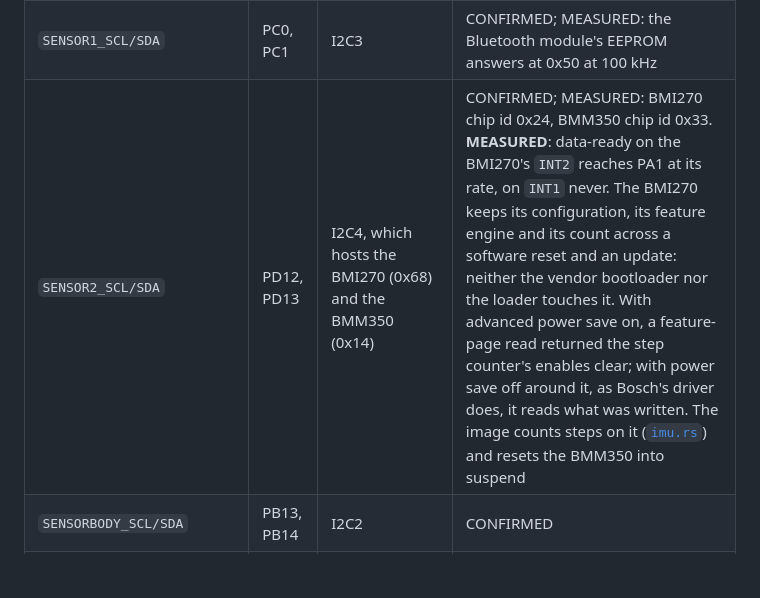
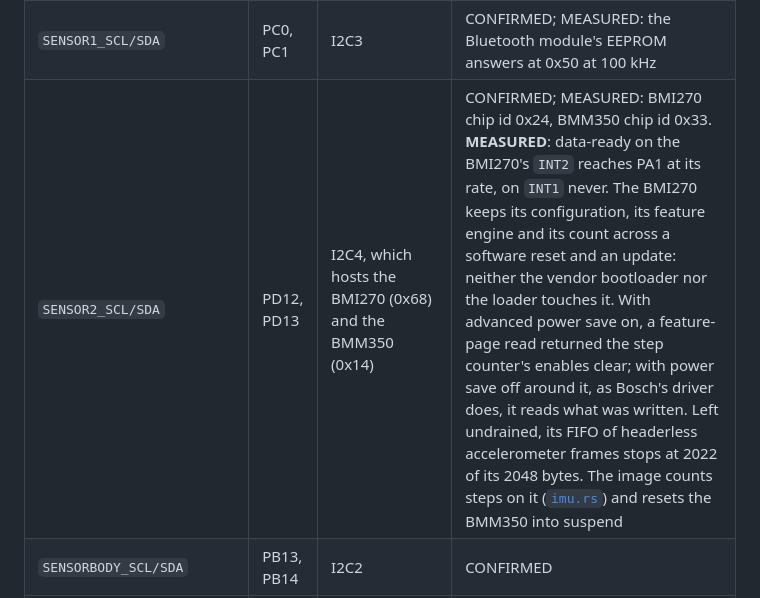
Before and after one commit to tobymurray/wrist-rs, a Markdown page: HARDWARE.md, the part around the change. GitHub-like rendering; blank space fills up the shorter version.

Commit message:
HARDWARE.md: an undrained BMI270 FIFO stops at 2022 bytes

```diff
--- a/HARDWARE.md
+++ b/HARDWARE.md
@@ -46,7 +46,7 @@ Checked independently against the STM32U5A5 datasheet's alternate-function table
 |---|---|---|---|
 | `MAIN_SCL/SDA` | PB6, PB7 | I2C1 (AF4 per ST's GPIO database), which an I2C scan found hosting 0x36, 0x5A, 0x61; sheet 5 wires it to the PCA9420 `SCL`/`SDA` and the MAX17262 | CONFIRMED |
 | `SENSOR1_SCL/SDA` | PC0, PC1 | I2C3 | CONFIRMED; MEASURED: the Bluetooth module's EEPROM answers at 0x50 at 100 kHz |
-| `SENSOR2_SCL/SDA` | PD12, PD13 | I2C4, which hosts the BMI270 (0x68) and the BMM350 (0x14) | CONFIRMED; MEASURED: BMI270 chip id 0x24, BMM350 chip id 0x33. **MEASURED**: data-ready on the BMI270's `INT2` reaches PA1 at its rate, on `INT1` never. The BMI270 keeps its configuration, its feature engine and its count across a software reset and an update: neither the vendor bootloader nor the loader touches it. With advanced power save on, a feature-page read returned the step counter's enables clear; with power save off around it, as Bosch's driver does, it reads what was written. The image counts steps on it ([`imu.rs`](apps/standalone-boot/src/imu.rs)) and resets the BMM350 into suspend |
+| `SENSOR2_SCL/SDA` | PD12, PD13 | I2C4, which hosts the BMI270 (0x68) and the BMM350 (0x14) | CONFIRMED; MEASURED: BMI270 chip id 0x24, BMM350 chip id 0x33. **MEASURED**: data-ready on the BMI270's `INT2` reaches PA1 at its rate, on `INT1` never. The BMI270 keeps its configuration, its feature engine and its count across a software reset and an update: neither the vendor bootloader nor the loader touches it. With advanced power save on, a feature-page read returned the step counter's enables clear; with power save off around it, as Bosch's driver does, it reads what was written. Left undrained, its FIFO of headerless accelerometer frames stops at 2022 of its 2048 bytes. The image counts steps on it ([`imu.rs`](apps/standalone-boot/src/imu.rs)) and resets the BMM350 into suspend |
 | `SENSORBODY_SCL/SDA` | PB13, PB14 | I2C2 | CONFIRMED |
 | `SENSOR1_SCK/MISO/MOSI` | PG2, PG3, PB5 | SPI1 (found configured on the watch) | CONFIRMED |
 | `SENSOR2_SCK/MISO/MOSI` | PD1, PC2, PC3 | SPI2 | CONFIRMED |
```
